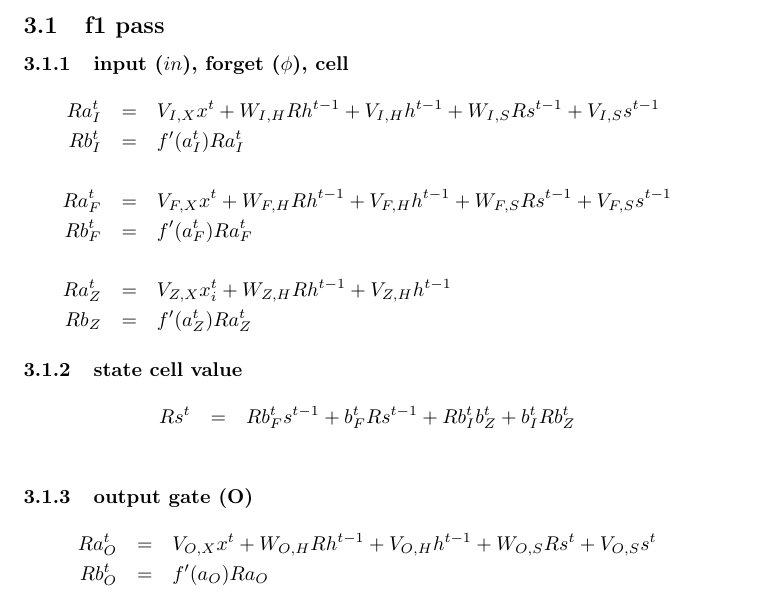
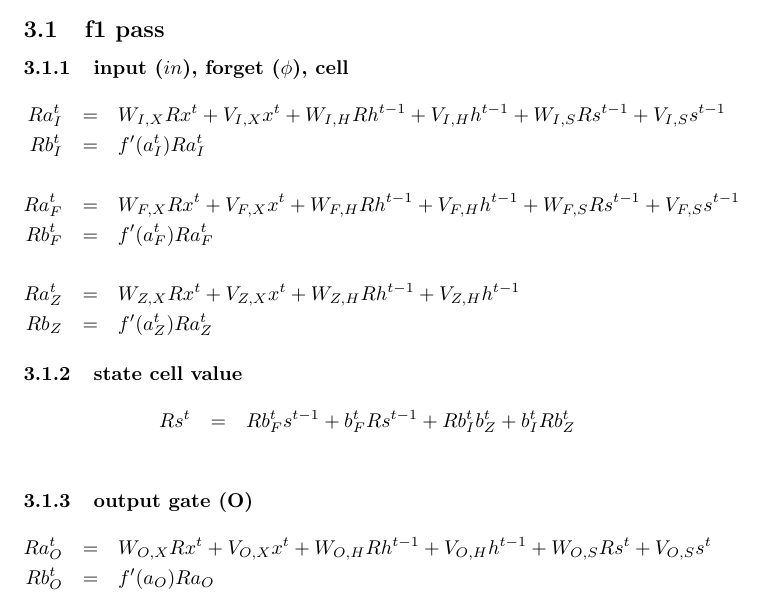
Before and after one commit to Qwlouse/pylstm, a LaTeX document (doc/equations/LSTM2.tex): part of page 3 of 5, cut so that both start at the same text. Compiled offline with pdfLaTeX.

Commit message:
updated Equations to include Rx from below

```diff
--- a/doc/equations/LSTM2.tex
+++ b/doc/equations/LSTM2.tex
@@ -96,13 +96,13 @@ h^t &=& b_{O}^t f(s^t) \\
 
 \subsubsection{input ($in$), forget ($\phi$), cell}
 \begin{eqnarray*}
-Ra_{I}^t &=& V_{I,X}x^t + W_{I,H}Rh^{t-1} + V_{I,H}h^{t-1} + W_{I,S}Rs^{t-1} + V_{I,S}s^{t-1}\\
+Ra_{I}^t &=& W_{I,X}Rx^t + V_{I,X}x^t + W_{I,H}Rh^{t-1} + V_{I,H}h^{t-1} + W_{I,S}Rs^{t-1} + V_{I,S}s^{t-1}\\
 Rb_{I}^t &=& f'(a_{I}^t)Ra_{I}^t \\
 \\
-Ra_{F}^t &=& V_{F, X}x^t + W_{F, H}Rh^{t-1} + V_{F, H}h^{t-1} + W_{F, S}Rs^{t-1} + V_{F, S}s^{t-1} \\
+Ra_{F}^t &=& W_{F,X}Rx^t + V_{F,X}x^t + W_{F, H}Rh^{t-1} + V_{F, H}h^{t-1} + W_{F, S}Rs^{t-1} + V_{F, S}s^{t-1} \\
 Rb_{F}^t &=& f'(a_{F}^t) Ra_{F}^t \\
 \\
-Ra_{Z}^t &=& V_{Z,X}x_i^t + W_{Z,H} Rh^{t-1} + V_{Z,H} h^{t-1} \\
+Ra_{Z}^t &=& W_{Z,X}Rx^t + V_{Z,X}x^t + W_{Z,H} Rh^{t-1} + V_{Z,H} h^{t-1} \\
 Rb_{Z} &=& f'(a_{Z}^t) Ra_{Z}^t
 \end{eqnarray*}
 
@@ -114,7 +114,7 @@ Rs^t &=& Rb_{F}^ts^{t-1} + b_{F}^tRs^{t-1} + Rb_{I}^t b_Z^t + b_{I}^t Rb_Z^t \\
 
 \subsubsection{output gate (O)}
 \begin{eqnarray*}
-Ra_{O}^t &=& V_{O,X}x^t + W_{O,H}Rh^{t-1} + V_{O,H}h^{t-1} + W_{O,S}Rs^t + V_{O,S}s^t \\
+Ra_{O}^t &=& W_{O,X}Rx^t + V_{O,X}x^t + W_{O,H}Rh^{t-1} + V_{O,H}h^{t-1} + W_{O,S}Rs^t + V_{O,S}s^t \\
 Rb_{O}^t &=& f'(a_{O})Ra_{O} \\
 \end{eqnarray*}
 
```
